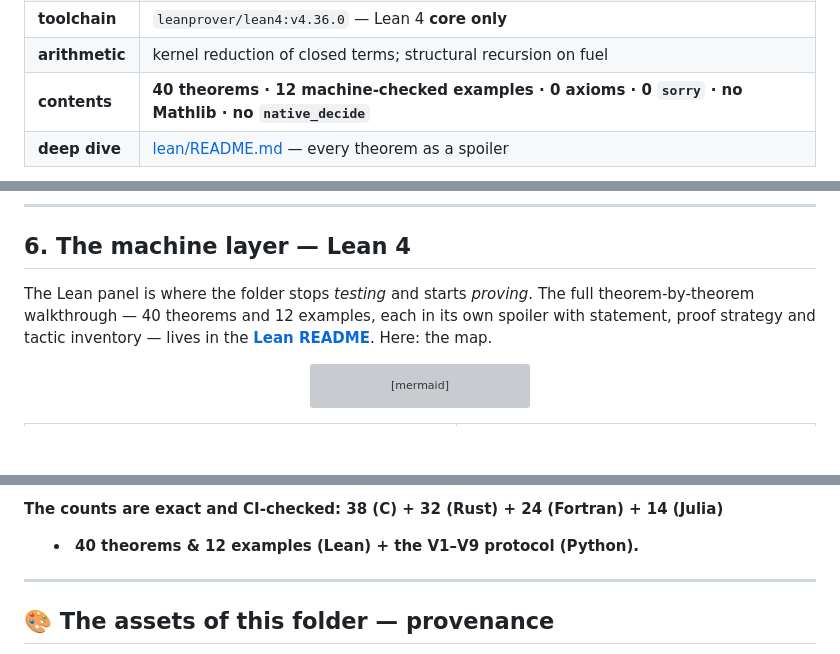
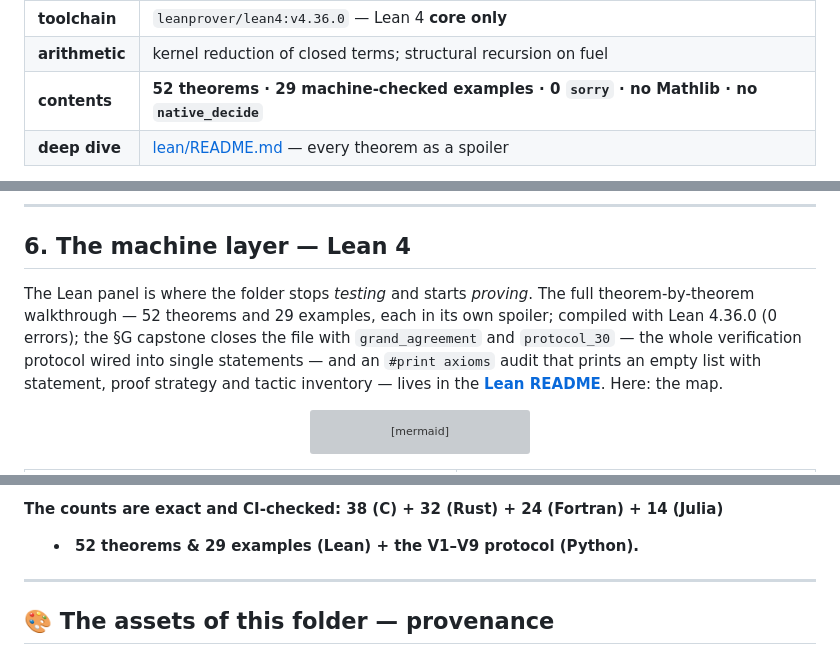
Before and after one commit to wild8highlander/hodge-laboratory, a Markdown page: verification/README.md, 3 parts joined by grey strips. Drawn GitHub-style; folded sections open; blank space fills up the shorter version; grey boxes are pictures that could not be loaded.

```diff
--- a/verification/README.md
+++ b/verification/README.md
@@ -564,7 +564,7 @@ baseline cross-check) lives in [`../tests/`](../tests/).
 | **run** | `lean lean/HodgeLaboratory.lean` |
 | **toolchain** | `leanprover/lean4:v4.36.0` — Lean 4 **core only** |
 | **arithmetic** | kernel reduction of closed terms; structural recursion on fuel |
-| **contents** | **40 theorems · 12 machine-checked examples · 0 axioms · 0 `sorry` · no Mathlib · no `native_decide`** |
+| **contents** | **52 theorems · 29 machine-checked examples · 0 `sorry` · no Mathlib · no `native_decide`** |
 | **deep dive** | [lean/README.md](lean/README.md) — every theorem as a spoiler |
 
 > **The 2026 upgrade — "real proofs edition".** The first Lean panel was a list of
@@ -848,7 +848,7 @@ converged at ≈ 1e-7).
 ## 6. The machine layer — Lean 4
 
 The Lean panel is where the folder stops *testing* and starts *proving*. The full
-theorem-by-theorem walkthrough — 40 theorems and 12 examples, each in its own spoiler
+theorem-by-theorem walkthrough — 52 theorems and 29 examples, each in its own spoiler; compiled with Lean 4.36.0 (0 errors); the §G capstone closes the file with `grand_agreement` and `protocol_30` — the whole verification protocol wired into single statements — and an `#print axioms` audit that prints an empty list
 with statement, proof strategy and tactic inventory — lives in the
 **[Lean README](lean/README.md)**. Here: the map.
 
@@ -1553,7 +1553,7 @@ ways. The analytic identities are 🔬-only by nature: no integer panel can eval
 period integral.
 
 The counts are exact and CI-checked: 38 (C) + 32 (Rust) + 24 (Fortran) + 14 (Julia)
-+ 40 theorems & 12 examples (Lean) + the V1–V9 protocol (Python).
++ 52 theorems & 29 examples (Lean) + the V1–V9 protocol (Python).
 
 </details>
 
```
Also changed, not shown: other parts of verification/README.md (+11 -10 lines), verification/lean/README.md (+47 -29 lines), verification/assets/gifs/ci_timeline.gif, verification/assets/gifs/stack_race.gif, verification/assets/gifs/verification_run.gif, 4 other files.
